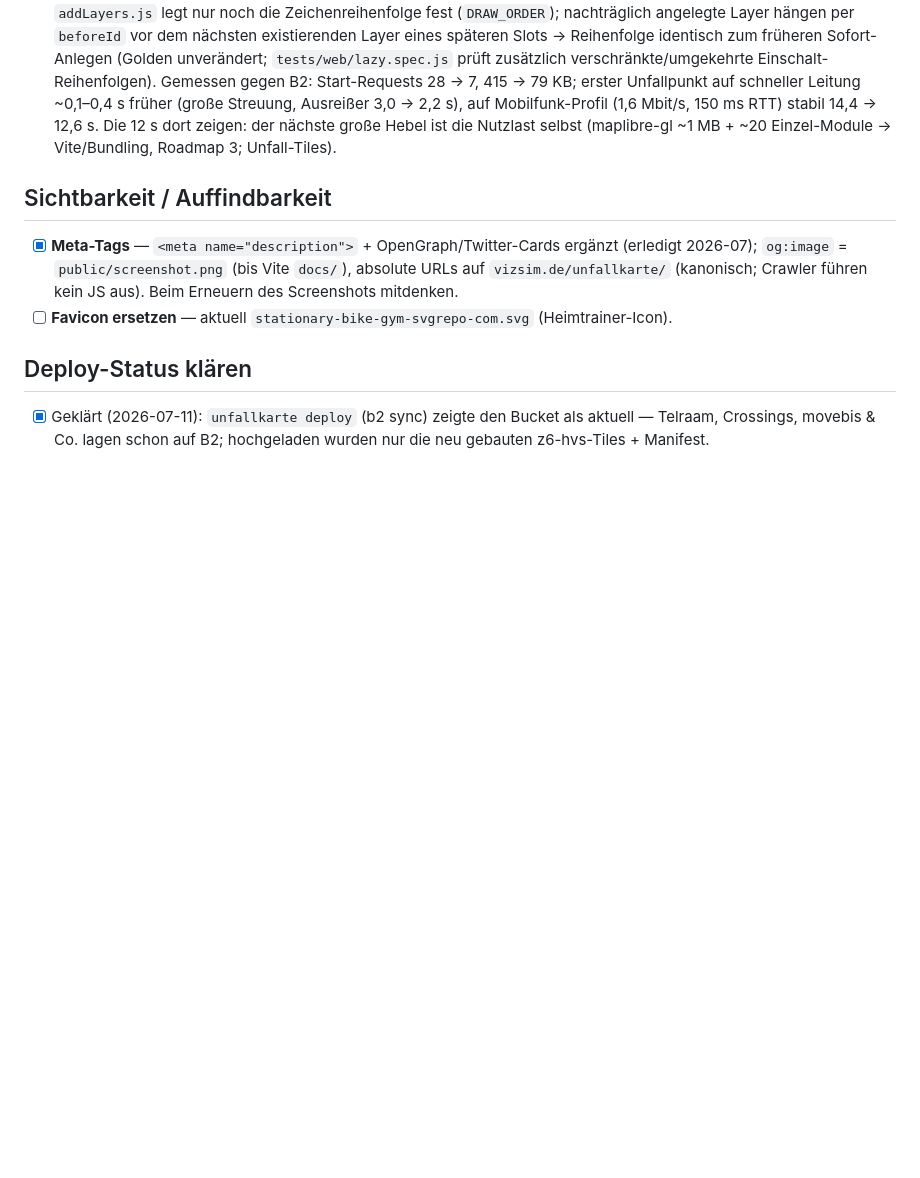
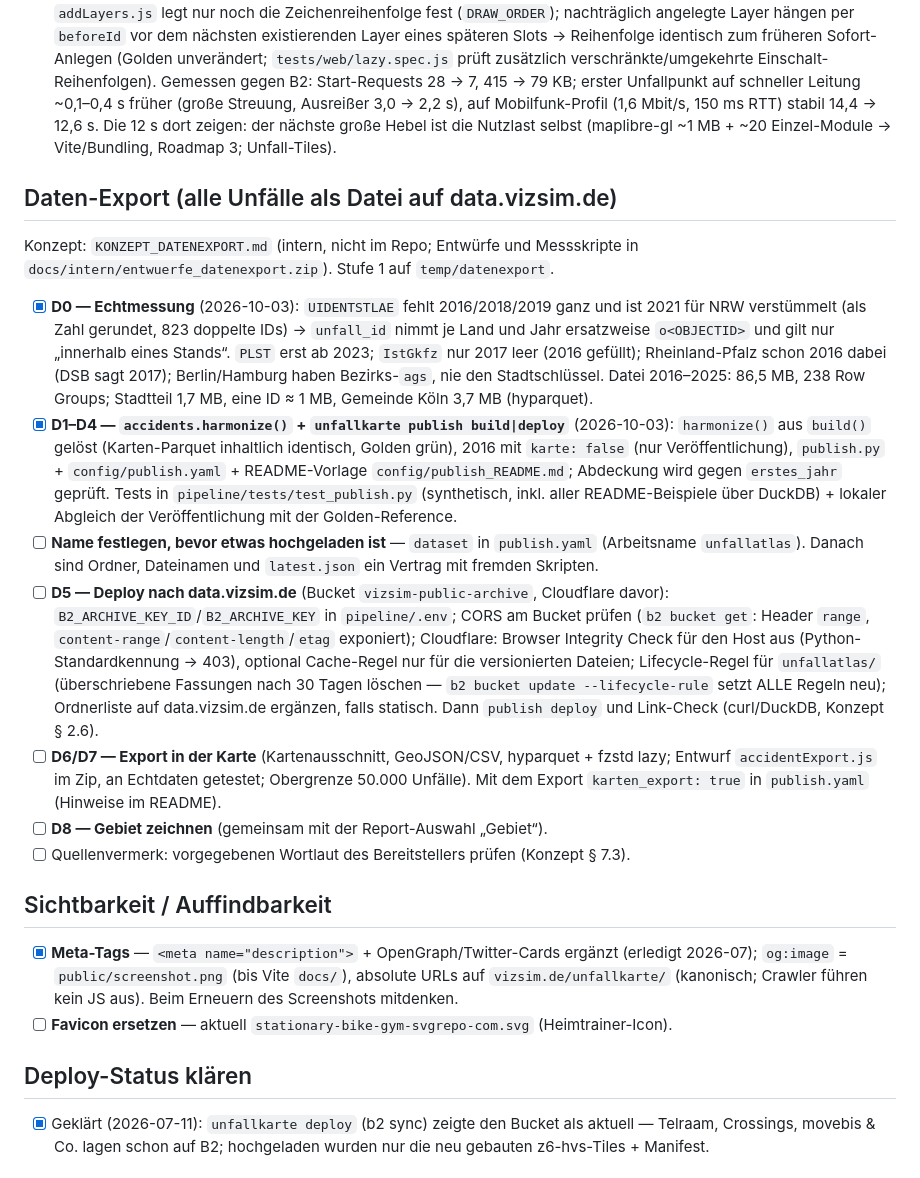
Before and after one commit to vizsim/unfallkarte, a Markdown page: docs/TODO.md, the part around the change. GitHub-like rendering; blank space fills up the shorter version.

Commit message:
docs: Daten-Export in TODO (D0–D4 erledigt, Deploy offen) und CLAUDE.md
Co-Authored-By: Claude Opus 5.5 (1M context) <noreply@anthropic.com>

```diff
--- a/docs/TODO.md
+++ b/docs/TODO.md
@@ -338,6 +338,40 @@ Hintergrund, Messungen und Bewertung: [`PERFORMANCE_PLAN.md`](PERFORMANCE_PLAN.m
       14,4 → 12,6 s. Die 12 s dort zeigen: der nächste große Hebel ist die Nutzlast selbst
       (maplibre-gl ~1 MB + ~20 Einzel-Module → Vite/Bundling, Roadmap 3; Unfall-Tiles).
 
+## Daten-Export (alle Unfälle als Datei auf data.vizsim.de)
+
+Konzept: `KONZEPT_DATENEXPORT.md` (intern, nicht im Repo; Entwürfe und Messskripte in
+`docs/intern/entwuerfe_datenexport.zip`). Stufe 1 auf `temp/datenexport`.
+
+- [x] **D0 — Echtmessung** (2026-10-03): `UIDENTSTLAE` fehlt 2016/2018/2019 ganz und ist 2021
+      für NRW verstümmelt (als Zahl gerundet, 823 doppelte IDs) → `unfall_id` nimmt je Land und
+      Jahr ersatzweise `o<OBJECTID>` und gilt nur „innerhalb eines Stands“. `PLST` erst ab 2023;
+      `IstGkfz` nur 2017 leer (2016 gefüllt); Rheinland-Pfalz schon 2016 dabei (DSB sagt 2017);
+      Berlin/Hamburg haben Bezirks-`ags`, nie den Stadtschlüssel. Datei 2016–2025: 86,5 MB,
+      238 Row Groups; Stadtteil 1,7 MB, eine ID ≈ 1 MB, Gemeinde Köln 3,7 MB (hyparquet).
+- [x] **D1–D4 — `accidents.harmonize()` + `unfallkarte publish build|deploy`** (2026-10-03):
+      `harmonize()` aus `build()` gelöst (Karten-Parquet inhaltlich identisch, Golden grün), 2016
+      mit `karte: false` (nur Veröffentlichung), `publish.py` + `config/publish.yaml` +
+      README-Vorlage `config/publish_README.md`; Abdeckung wird gegen `erstes_jahr` geprüft.
+      Tests in `pipeline/tests/test_publish.py` (synthetisch, inkl. aller README-Beispiele über
+      DuckDB) + lokaler Abgleich der Veröffentlichung mit der Golden-Reference.
+- [ ] **Name festlegen, bevor etwas hochgeladen ist** — `dataset` in `publish.yaml`
+      (Arbeitsname `unfallatlas`). Danach sind Ordner, Dateinamen und `latest.json` ein Vertrag
+      mit fremden Skripten.
+- [ ] **D5 — Deploy nach data.vizsim.de** (Bucket `vizsim-public-archive`, Cloudflare davor):
+      `B2_ARCHIVE_KEY_ID`/`B2_ARCHIVE_KEY` in `pipeline/.env`; CORS am Bucket prüfen
+      (`b2 bucket get`: Header `range`, `content-range`/`content-length`/`etag` exponiert);
+      Cloudflare: Browser Integrity Check für den Host aus (Python-Standardkennung → 403),
+      optional Cache-Regel nur für die versionierten Dateien; Lifecycle-Regel für `unfallatlas/`
+      (überschriebene Fassungen nach 30 Tagen löschen — `b2 bucket update --lifecycle-rule`
+      setzt ALLE Regeln neu); Ordnerliste auf data.vizsim.de ergänzen, falls statisch. Dann
+      `publish deploy` und Link-Check (curl/DuckDB, Konzept § 2.6).
+- [ ] **D6/D7 — Export in der Karte** (Kartenausschnitt, GeoJSON/CSV, hyparquet + fzstd lazy;
+      Entwurf `accidentExport.js` im Zip, an Echtdaten getestet; Obergrenze 50.000 Unfälle).
+      Mit dem Export `karten_export: true` in `publish.yaml` (Hinweise im README).
+- [ ] **D8 — Gebiet zeichnen** (gemeinsam mit der Report-Auswahl „Gebiet“).
+- [ ] Quellenvermerk: vorgegebenen Wortlaut des Bereitstellers prüfen (Konzept § 7.3).
+
 ## Sichtbarkeit / Auffindbarkeit
 
 - [x] **Meta-Tags** — `<meta name="description">` + OpenGraph/Twitter-Cards ergänzt
```
Also changed, not shown: CLAUDE.md (+5 -0 lines).
